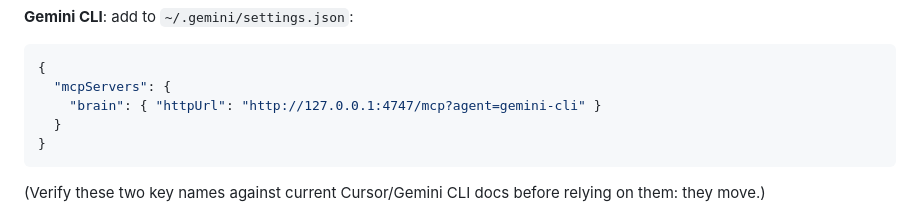
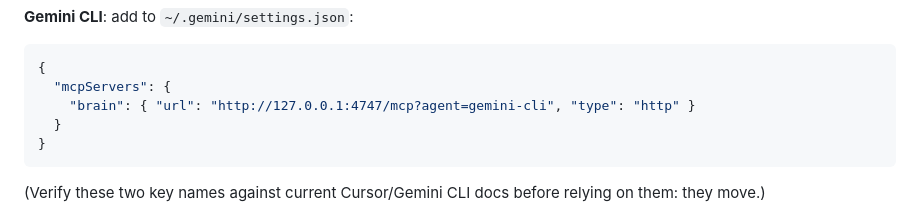
Before and after one commit to yahavf6/muse-brain, a Markdown page: README.md, the part around the change. GitHub-like rendering.

Commit message:
docs: Gemini CLI 0.38 uses url + type http, not httpUrl
Co-Authored-By: Claude Fable 5.1 <noreply@anthropic.com>

````diff
--- a/README.md
+++ b/README.md
@@ -117,7 +117,7 @@ url = "http://127.0.0.1:4747/mcp?agent=codex"
 ```json
 {
   "mcpServers": {
-    "brain": { "httpUrl": "http://127.0.0.1:4747/mcp?agent=gemini-cli" }
+    "brain": { "url": "http://127.0.0.1:4747/mcp?agent=gemini-cli", "type": "http" }
   }
 }
 ```
````
